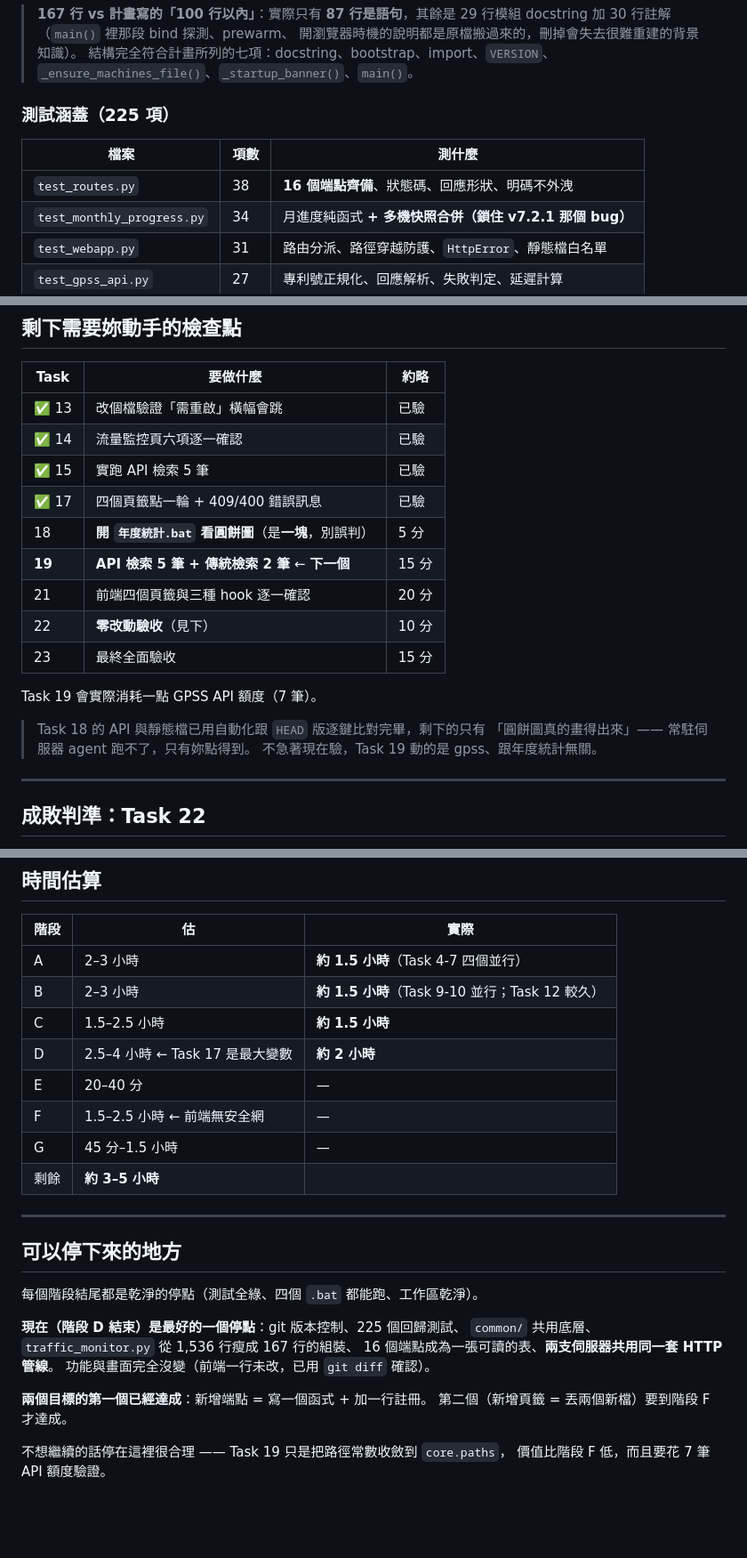
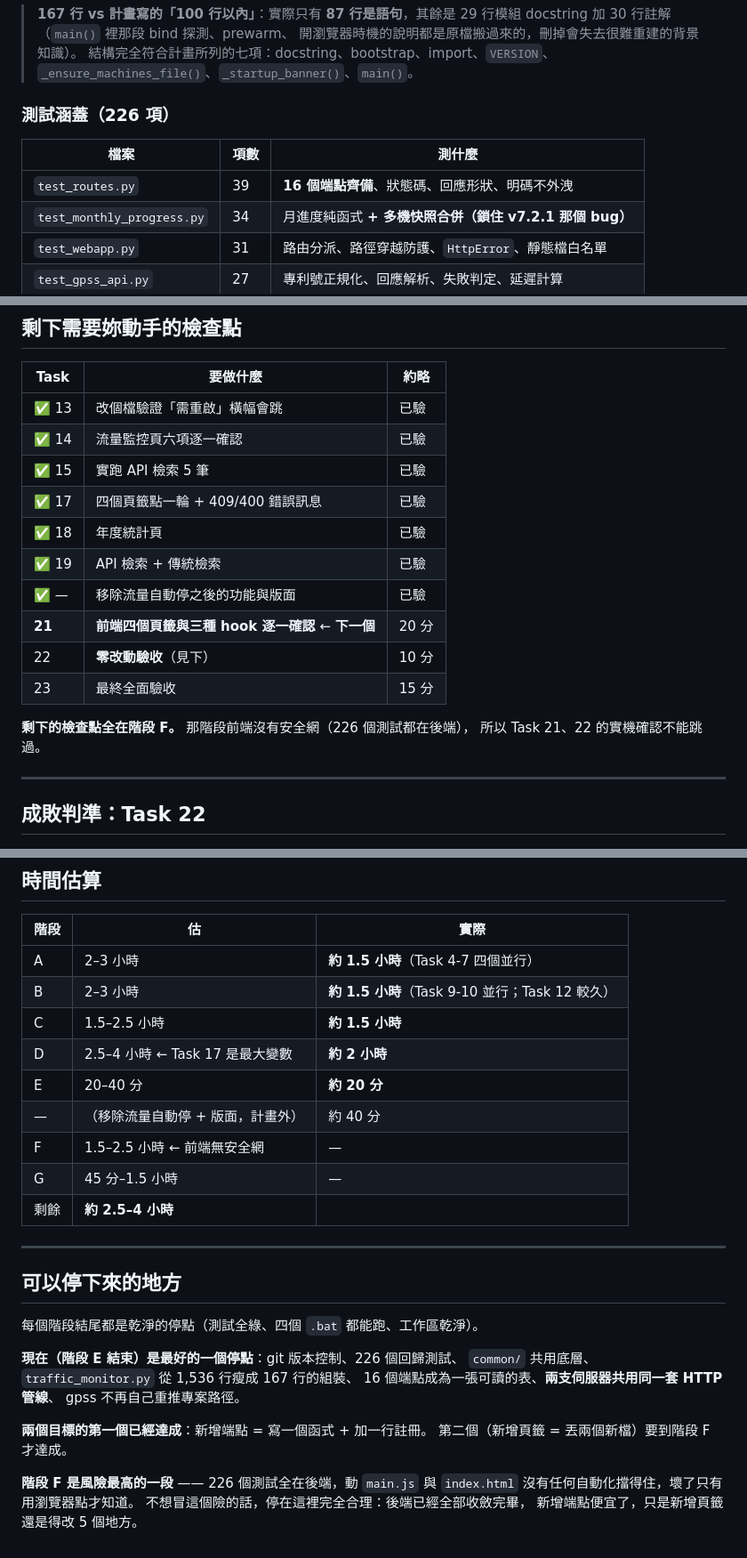
Before and after one commit to lavender0733/flow_check, a Markdown page: doc/plans/進度.md, 3 parts joined by grey strips. Shown at 89% size. GitHub-like rendering; blank space fills up the shorter version.

```diff
--- a/doc/plans/進度.md
+++ b/doc/plans/進度.md
@@ -43,11 +46,11 @@
 > 結構完全符合計畫所列的七項：docstring、bootstrap、import、`VERSION`、
 > `_ensure_machines_file()`、`_startup_banner()`、`main()`。
 
-### 測試涵蓋（225 項）
+### 測試涵蓋（226 項）
 
 | 檔案 | 項數 | 測什麼 |
 |---|---|---|
-| `test_routes.py` | 38 | **16 個端點齊備**、狀態碼、回應形狀、明碼不外洩 |
+| `test_routes.py` | 39 | **16 個端點齊備**、狀態碼、回應形狀、明碼不外洩 |
 | `test_monthly_progress.py` | 34 | 月進度純函式 **+ 多機快照合併（鎖住 v7.2.1 那個 bug）** |
 | `test_webapp.py` | 31 | 路由分派、路徑穿越防護、`HttpError`、靜態檔白名單 |
 | `test_gpss_api.py` | 27 | 專利號正規化、回應解析、失敗判定、延遲計算 |
@@ -413,17 +477,15 @@ TIPO 那邊就留了一筆紀錄，匯出檔自然有它。
 | ✅ 14 | 流量監控頁六項逐一確認 | 已驗 |
 | ✅ 15 | 實跑 API 檢索 5 筆 | 已驗 |
 | ✅ 17 | 四個頁籤點一輪 + 409/400 錯誤訊息 | 已驗 |
-| 18 | **開 `年度統計.bat` 看圓餅圖**（是**一塊**，別誤判）| 5 分 |
-| **19** | **API 檢索 5 筆 + 傳統檢索 2 筆** ← **下一個** | 15 分 |
-| 21 | 前端四個頁籤與三種 hook 逐一確認 | 20 分 |
+| ✅ 18 | 年度統計頁 | 已驗 |
+| ✅ 19 | API 檢索 + 傳統檢索 | 已驗 |
+| ✅ — | 移除流量自動停之後的功能與版面 | 已驗 |
+| **21** | **前端四個頁籤與三種 hook 逐一確認** ← **下一個** | 20 分 |
 | 22 | **零改動驗收**（見下） | 10 分 |
 | 23 | 最終全面驗收 | 15 分 |
 
-Task 19 會實際消耗一點 GPSS API 額度（7 筆）。
-
-> Task 18 的 API 與靜態檔已用自動化跟 `HEAD` 版逐鍵比對完畢，剩下的只有
-> 「圓餅圖真的畫得出來」—— 常駐伺服器 agent 跑不了，只有妳點得到。
-> 不急著現在驗，Task 19 動的是 gpss、跟年度統計無關。
+**剩下的檢查點全在階段 F。** 那階段前端沒有安全網（226 個測試都在後端），
+所以 Task 21、22 的實機確認不能跳過。
 
 ---
 
@@ -447,10 +509,11 @@ Task 19 會實際消耗一點 GPSS API 額度（7 筆）。
 | B | 2–3 小時 | **約 1.5 小時**（Task 9-10 並行；Task 12 較久） |
 | C | 1.5–2.5 小時 | **約 1.5 小時** |
 | D | 2.5–4 小時 ← Task 17 是最大變數 | **約 2 小時** |
-| E | 20–40 分 | — |
+| E | 20–40 分 | **約 20 分** |
+| — | （移除流量自動停 + 版面，計畫外） | 約 40 分 |
 | F | 1.5–2.5 小時 ← 前端無安全網 | — |
 | G | 45 分–1.5 小時 | — |
-| 剩餘 | **約 3–5 小時** | |
+| 剩餘 | **約 2.5–4 小時** | |
 
 ---
 
@@ -458,13 +521,15 @@ Task 19 會實際消耗一點 GPSS API 額度（7 筆）。
 
 每個階段結尾都是乾淨的停點（測試全綠、四個 `.bat` 都能跑、工作區乾淨）。
 
-**現在（階段 D 結束）是最好的一個停點**：git 版本控制、225 個回歸測試、
+**現在（階段 E 結束）是最好的一個停點**：git 版本控制、226 個回歸測試、
 `common/` 共用底層、`traffic_monitor.py` 從 1,536 行瘦成 167 行的組裝、
-16 個端點成為一張可讀的表、**兩支伺服器共用同一套 HTTP 管線**。
-功能與畫面完全沒變（前端一行未改，已用 `git diff` 確認）。
+16 個端點成為一張可讀的表、**兩支伺服器共用同一套 HTTP 管線**、
+gpss 不再自己重推專案路徑。
 
 **兩個目標的第一個已經達成**：新增端點 = 寫一個函式 + 加一行註冊。
 第二個（新增頁籤 = 丟兩個新檔）要到階段 F 才達成。
 
-不想繼續的話停在這裡很合理 —— Task 19 只是把路徑常數收斂到 `core.paths`，
-價值比階段 F 低，而且要花 7 筆 API 額度驗證。
+**階段 F 是風險最高的一段** —— 226 個測試全在後端，動 `main.js` 與
+`index.html` 沒有任何自動化擋得住，壞了只有用瀏覽器點才知道。
+不想冒這個險的話，停在這裡完全合理：後端已經全部收斂完畢，
+新增端點便宜了，只是新增頁籤還是得改 5 個地方。
```
Also changed, not shown: other parts of doc/plans/進度.md (+75 -11 lines).
